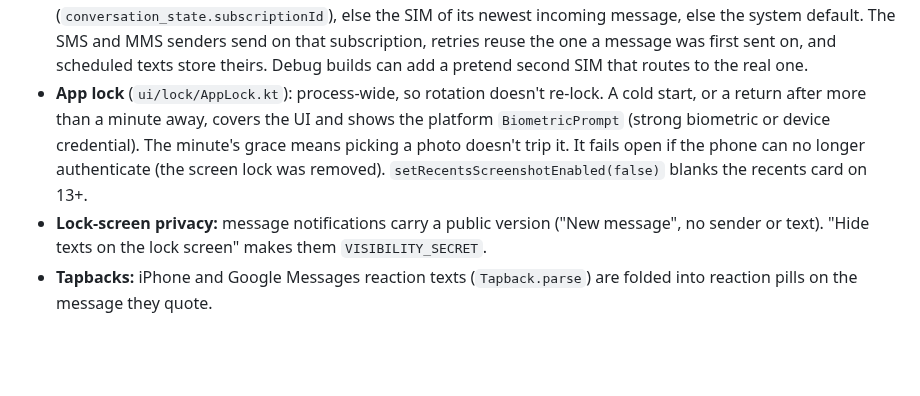
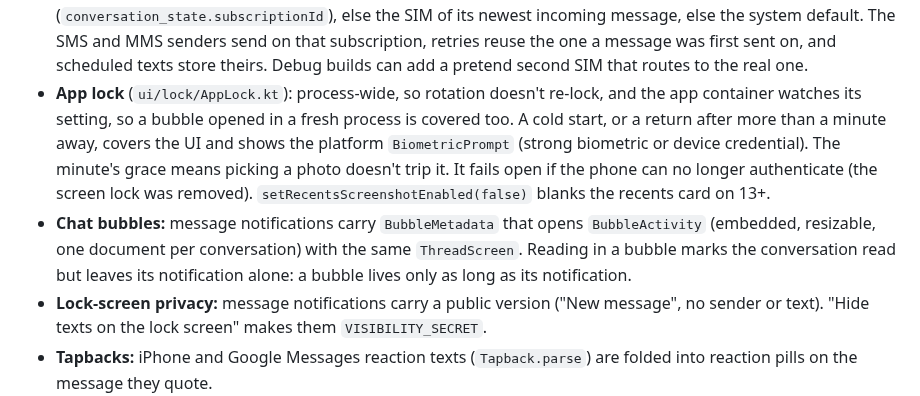
Before and after one commit to ericflo/winnow, a Markdown page: docs/ARCHITECTURE.md, the part around the change. Rendered like a GitHub page; blank space fills up the shorter version.

```diff
--- a/docs/ARCHITECTURE.md
+++ b/docs/ARCHITECTURE.md
@@ -181,11 +181,16 @@ Confidence below `ActionPolicy.minConfidence` (0.7) softens the action one step
   incoming message, else the system default. The SMS and MMS senders send on that
   subscription, retries reuse the one a message was first sent on, and scheduled texts store
   theirs. Debug builds can add a pretend second SIM that routes to the real one.
-- **App lock** (`ui/lock/AppLock.kt`): process-wide, so rotation doesn't re-lock. A cold
+- **App lock** (`ui/lock/AppLock.kt`): process-wide, so rotation doesn't re-lock, and the
+  app container watches its setting, so a bubble opened in a fresh process is covered too. A cold
   start, or a return after more than a minute away, covers the UI and shows the platform
   `BiometricPrompt` (strong biometric or device credential). The minute's grace means picking a
   photo doesn't trip it. It fails open if the phone can no longer authenticate (the screen
   lock was removed). `setRecentsScreenshotEnabled(false)` blanks the recents card on 13+.
+- **Chat bubbles:** message notifications carry `BubbleMetadata` that opens `BubbleActivity`
+  (embedded, resizable, one document per conversation) with the same `ThreadScreen`. Reading
+  in a bubble marks the conversation read but leaves its notification alone: a bubble lives
+  only as long as its notification.
 - **Lock-screen privacy:** message notifications carry a public version ("New message", no
   sender or text). "Hide texts on the lock screen" makes them `VISIBILITY_SECRET`.
 - **Tapbacks:** iPhone and Google Messages reaction texts (`Tapback.parse`) are folded into
```
Also changed, not shown: README.md (+4 -1 lines), docs/screenshots/bubble.png (added), 8 other files.
